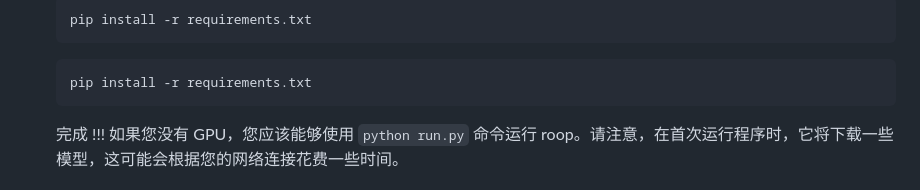
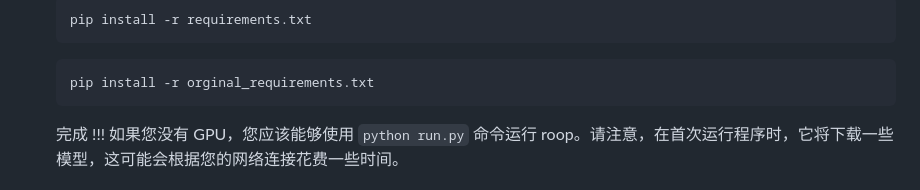
Before and after one commit to hacksider/Deep-Live-Cam, a Markdown page: README.md, the part around the change. Drawn GitHub-style.

````diff
--- a/README.md
+++ b/README.md
@@ -27,7 +27,7 @@
     pip install -r requirements.txt
     ```
     ```(适用于 Python3.10.x)
-    pip install -r requirements.txt
+    pip install -r orginal_requirements.txt
     ```
     完成 !!! 如果您没有 GPU，您应该能够使用 `python run.py` 命令运行 roop。请注意，在首次运行程序时，它将下载一些模型，这可能会根据您的网络连接花费一些时间。
 ### GPU 加速
````
